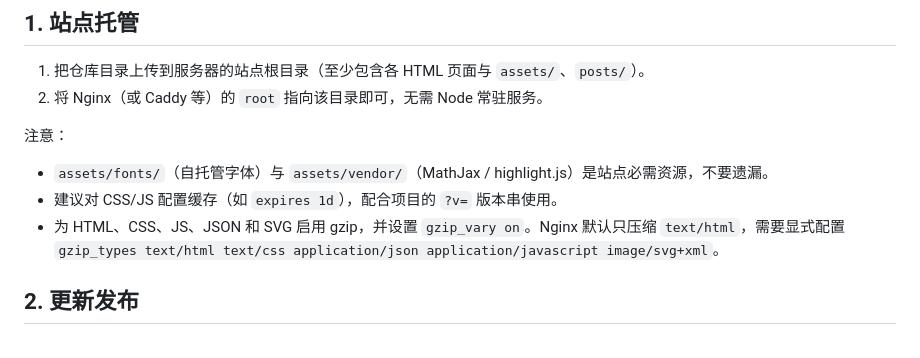
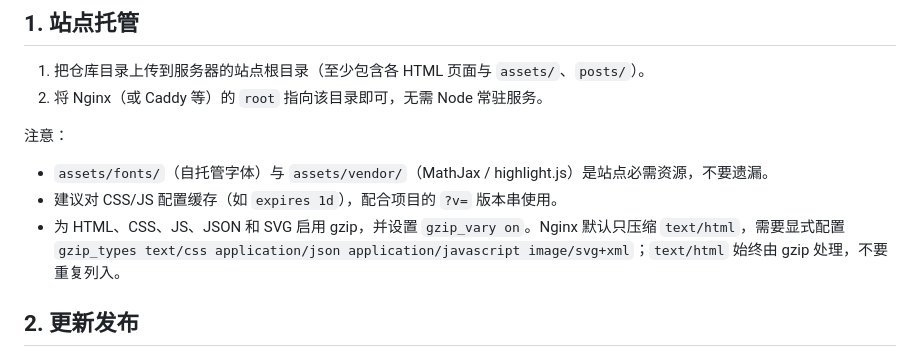
Before and after one commit to QianYan-Art/my-blog, a Markdown page: DEPLOY.md, the part around the change. Rendered like a GitHub page.

Commit message:
docs(blog): 修正 gzip 类型配置说明

```diff
--- a/DEPLOY.md
+++ b/DEPLOY.md
@@ -11,7 +11,7 @@
 
 - `assets/fonts/`（自托管字体）与 `assets/vendor/`（MathJax / highlight.js）是站点必需资源，不要遗漏。
 - 建议对 CSS/JS 配置缓存（如 `expires 1d`），配合项目的 `?v=` 版本串使用。
-- 为 HTML、CSS、JS、JSON 和 SVG 启用 gzip，并设置 `gzip_vary on`。Nginx 默认只压缩 `text/html`，需要显式配置 `gzip_types text/html text/css application/json application/javascript image/svg+xml`。
+- 为 HTML、CSS、JS、JSON 和 SVG 启用 gzip，并设置 `gzip_vary on`。Nginx 默认只压缩 `text/html`，需要显式配置 `gzip_types text/css application/json application/javascript image/svg+xml`；`text/html` 始终由 gzip 处理，不要重复列入。
 
 ## 2. 更新发布
 
```
